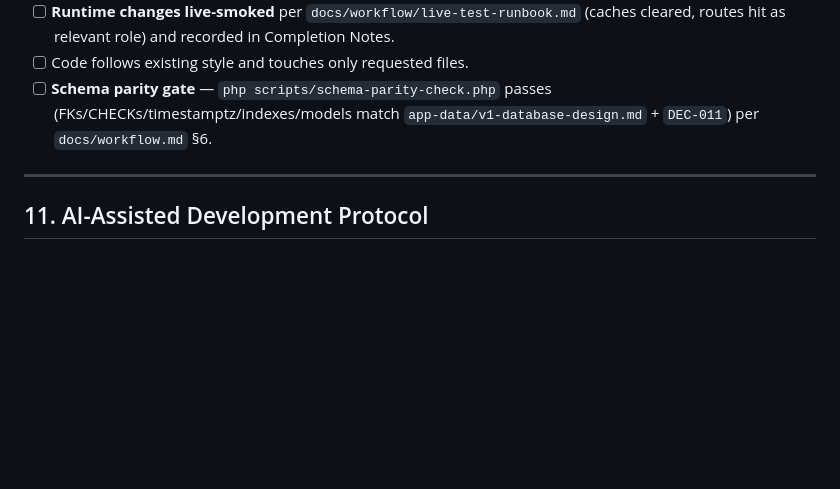
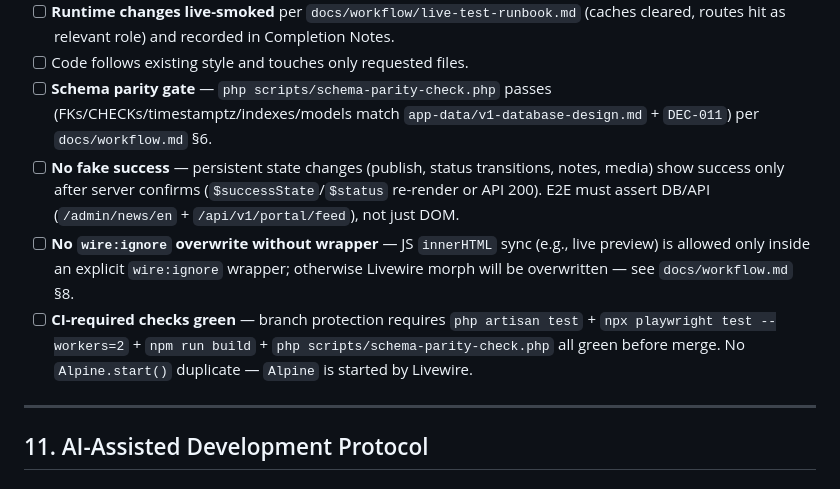
Before and after one commit to animeshkarmitun/unb-wire-ngx, a Markdown page: AGENTS.md, the part around the change. Drawn GitHub-style; blank space fills up the shorter version.

```diff
--- a/AGENTS.md
+++ b/AGENTS.md
@@ -162,6 +162,9 @@ Before considering any task done:
 - [ ] **Runtime changes live-smoked** per `docs/workflow/live-test-runbook.md` (caches cleared, routes hit as relevant role) and recorded in Completion Notes.
 - [ ] Code follows existing style and touches only requested files.
 - [ ] **Schema parity gate** — `php scripts/schema-parity-check.php` passes (FKs/CHECKs/timestamptz/indexes/models match `app-data/v1-database-design.md` + `DEC-011`) per `docs/workflow.md` §6.
+- [ ] **No fake success** — persistent state changes (publish, status transitions, notes, media) show success only after server confirms (`$successState`/`$status` re-render or API 200). E2E must assert DB/API (`/admin/news/en` + `/api/v1/portal/feed`), not just DOM.
+- [ ] **No `wire:ignore` overwrite without wrapper** — JS `innerHTML` sync (e.g., live preview) is allowed only inside an explicit `wire:ignore` wrapper; otherwise Livewire morph will be overwritten — see `docs/workflow.md` §8.
+- [ ] **CI-required checks green** — branch protection requires `php artisan test` + `npx playwright test --workers=2` + `npm run build` + `php scripts/schema-parity-check.php` all green before merge. No `Alpine.start()` duplicate — `Alpine` is started by Livewire.
 
 ---
 
```
Also changed, not shown: docs/workflow.md (+37 -2 lines).
